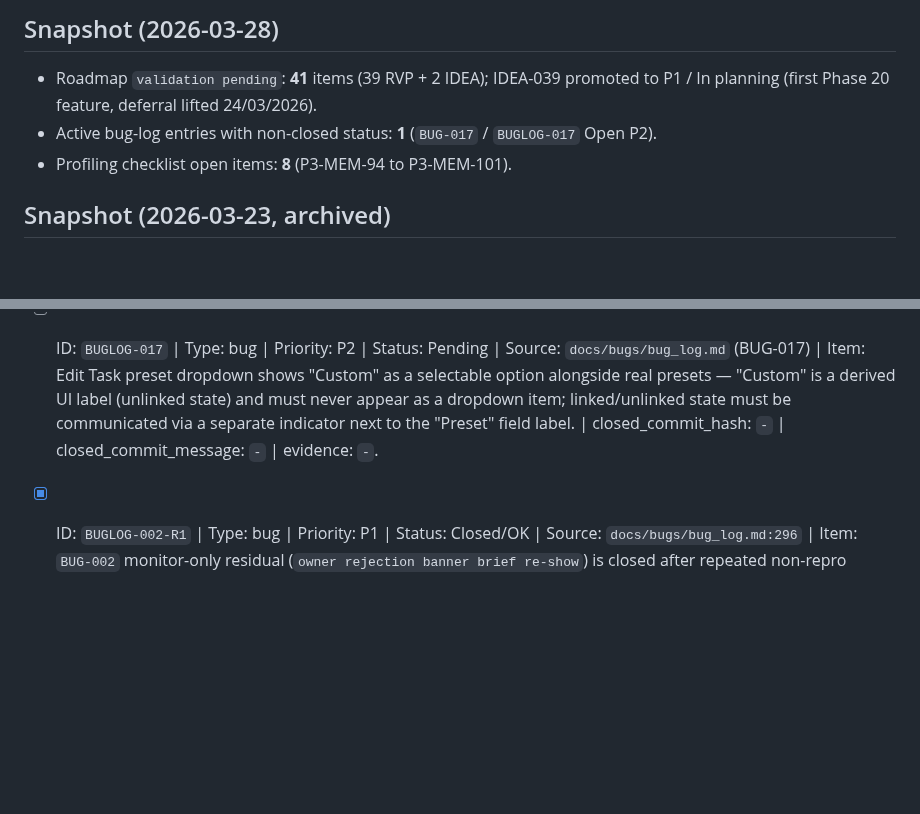
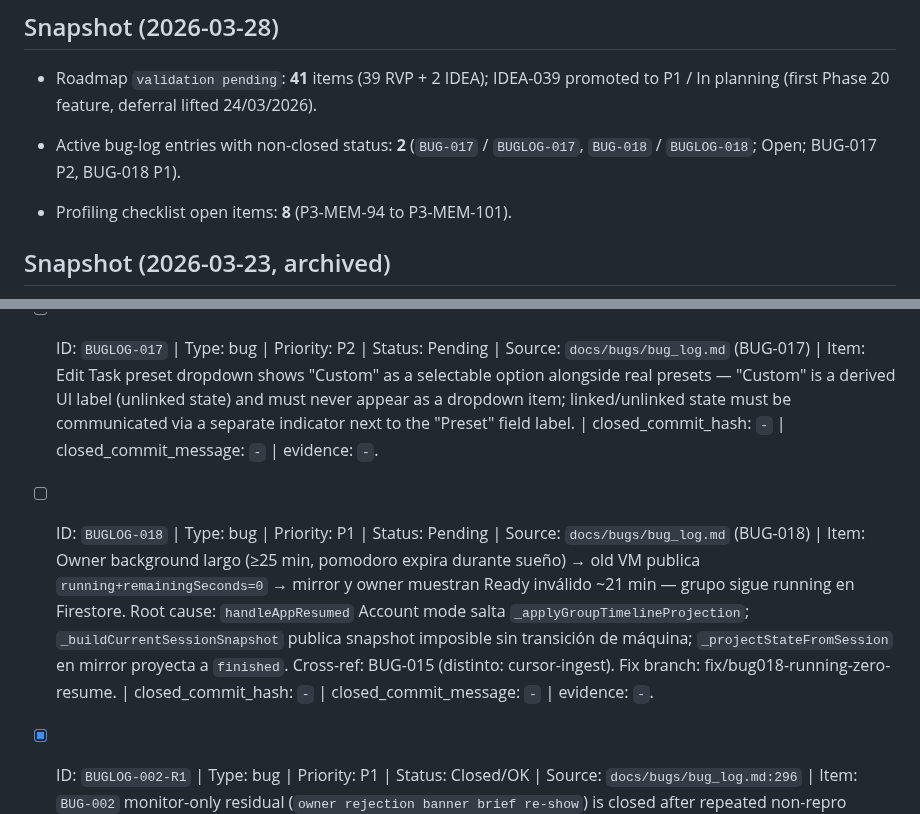
Before and after one commit to marcdevelopez/focus-interval, a Markdown page: docs/validation/validation_ledger.md, 2 parts joined by grey strips. GitHub-like rendering; blank space fills up the shorter version.

```diff
--- a/docs/validation/validation_ledger.md
+++ b/docs/validation/validation_ledger.md
@@ -20,7 +20,8 @@ Allowed status values: `Pending`, `In validation`, `Validated`, `Closed/OK`.
 ## Snapshot (2026-03-28)
 
 - Roadmap `validation pending`: **41** items (39 RVP + 2 IDEA); IDEA-039 promoted to P1 / In planning (first Phase 20 feature, deferral lifted 24/03/2026).
-- Active bug-log entries with non-closed status: **1** (`BUG-017` / `BUGLOG-017` Open P2).
+- Active bug-log entries with non-closed status: **2** (`BUG-017` / `BUGLOG-017`, `BUG-018` / `BUGLOG-018`; Open; BUG-017 P2, BUG-018 P1).
+
 - Profiling checklist open items: **8** (P3-MEM-94 to P3-MEM-101).
 
 ## Snapshot (2026-03-23, archived)
@@ -122,6 +123,7 @@ Allowed status values: `Pending`, `In validation`, `Validated`, `Closed/OK`.
 - [x] ID: `BUGLOG-015` | Type: bug | Priority: P1 | Status: Closed/OK | Source: `docs/bugs/bug_log.md:2259`, `docs/bugs/validation_bug015_2026_03_25/plan_validacion_rapida_fix.md:1`, `docs/bugs/validation_bug015_2026_03_25/quick_pass_checklist.md:1` | Item: Running-group continuity mismatch after background/resume with no foreground owner: Run Mode could render invalid terminal UI (`Ready` + amber complete ring + `Start`) from inconsistent stream cursor snapshots while group remained non-terminal. | closed_commit_hash: `e10a5028` | closed_commit_message: `fix(bug-015): repair stream cursor ingest and close validation` | evidence: Device validation PASS 25/03/2026 (Android RMX3771 + macOS) in `docs/bugs/validation_bug015_2026_03_25/logs/2026-03-25_bug015_f929117_android_RMX3771_debug_2.log` — resume at 21:15 auto-opened TimerScreen and stayed `pomodoroRunning` with monotonic remaining (`460 -> 429 -> 399`), no `Ready 00:00` fallback.
 - [x] ID: `BUGLOG-016` | Type: bug | Priority: P2 | Status: Closed/OK | Source: `docs/bugs/bug_log.md:2330` (BUG-016), `docs/specs.md:1122` (Task weight rules), `docs/bugs/validation_bug016_2026_03_27/plan_validacion_rapida_fix.md:1`, `docs/bugs/validation_bug016_2026_03_27/quick_pass_checklist.md:1` | Item: Task weight (%) redistribution baseline/blur inconsistency fixed in Task Editor Patch 1: baseline is frozen at focus-gain, blur/save sync prefers pending redistribution result, and save-confirmation modal no longer causes mixed-state percent overwrite. Patch 2 preview UX is tracked/closed separately as roadmap validation `RVP-070`. | closed_commit_hash: `8bad479` | closed_commit_message: `fix(bug016): stabilize task-weight baseline and save-flow percent sync` | evidence: Owner-run exact repro packet PASS on 28/03/2026 (80%/69% stable, 50% case stable through modal+save, deterministic list/reopen persistence), plus local gate PASS: `flutter analyze`; `flutter test test/domain/task_weighting_test.dart`; `flutter test test/presentation/viewmodels/task_editor_view_model_test.dart`.
 - [ ] ID: `BUGLOG-017` | Type: bug | Priority: P2 | Status: Pending | Source: `docs/bugs/bug_log.md` (BUG-017) | Item: Edit Task preset dropdown shows "Custom" as a selectable option alongside real presets — "Custom" is a derived UI label (unlinked state) and must never appear as a dropdown item; linked/unlinked state must be communicated via a separate indicator next to the "Preset" field label. | closed_commit_hash: `-` | closed_commit_message: `-` | evidence: `-`.
+- [ ] ID: `BUGLOG-018` | Type: bug | Priority: P1 | Status: Pending | Source: `docs/bugs/bug_log.md` (BUG-018) | Item: Owner background largo (≥25 min, pomodoro expira durante sueño) → old VM publica `running+remainingSeconds=0` → mirror y owner muestran Ready inválido ~21 min — grupo sigue running en Firestore. Root cause: `handleAppResumed` Account mode salta `_applyGroupTimelineProjection`; `_buildCurrentSessionSnapshot` publica snapshot imposible sin transición de máquina; `_projectStateFromSession` en mirror proyecta a `finished`. Cross-ref: BUG-015 (distinto: cursor-ingest). Fix branch: fix/bug018-running-zero-resume. | closed_commit_hash: `-` | closed_commit_message: `-` | evidence: `-`.
 
 - [x] ID: `BUGLOG-002-R1` | Type: bug | Priority: P1 | Status: Closed/OK | Source: `docs/bugs/bug_log.md:296` | Item: `BUG-002` monitor-only residual (`owner rejection banner brief re-show`) is closed after repeated non-repro validations and explicit closure confirmation. | closed_commit_hash: `7ddc1e6` | closed_commit_message: `fix(f26): harden ownership cursor stamp and publish retry` | evidence: User-provided Android + Chrome rerun logs (21/03/2026) in thread: repeated pause/background + reject/accept cycles; owner rejection banner cleared immediately; no second-press clear needed. Monitor-only ~1s Chrome re-show around 13:37:11 self-corrected and never became persistent/stuck. Final closure confirmed 23/03/2026 and mirrored in `docs/bugs/bug_log.md` (BUG-002 status set to `Closed/OK`).
 - [x] ID: `BUGLOG-003` | Type: bug | Priority: P2 | Status: Closed/OK | Source: `docs/bugs/bug_log.md:368` | Item: `BUG-003` mirror pulse refresh resolved by Fix 26 AP-1 elimination (no more periodic subscription cancel/restart in `build()`); timer drift variant covered by BUG-009 non-repro 21/03/2026. No recurrence in BUG-005/006/007 device runs 24/03/2026. User confirmed: cosmetic improvement, "apenas se percibe." | closed_commit_hash: `cbd800a` | closed_commit_message: `fix(f26): suppress terminal-boundary hold and harden ref-after-dispose in recovery paths` | evidence: Fix 26 Stage C soak; BUG-009 Closed/OK 21/03/2026; BUG-005/006/007 device runs 24/03/2026 (macOS in mirror role, no flicker reported).
```
Also changed, not shown: docs/bugs/bug_log.md (+71 -0 lines).
